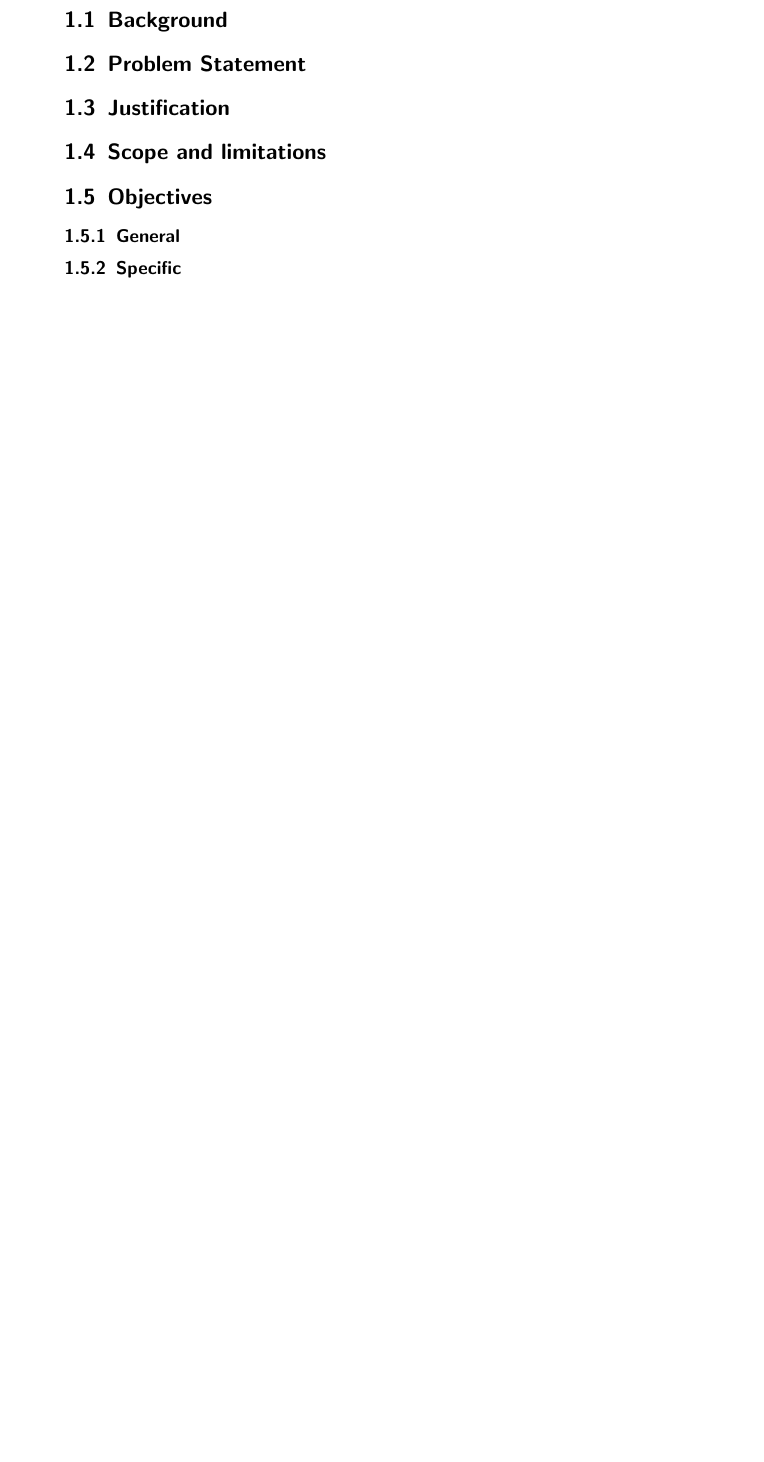
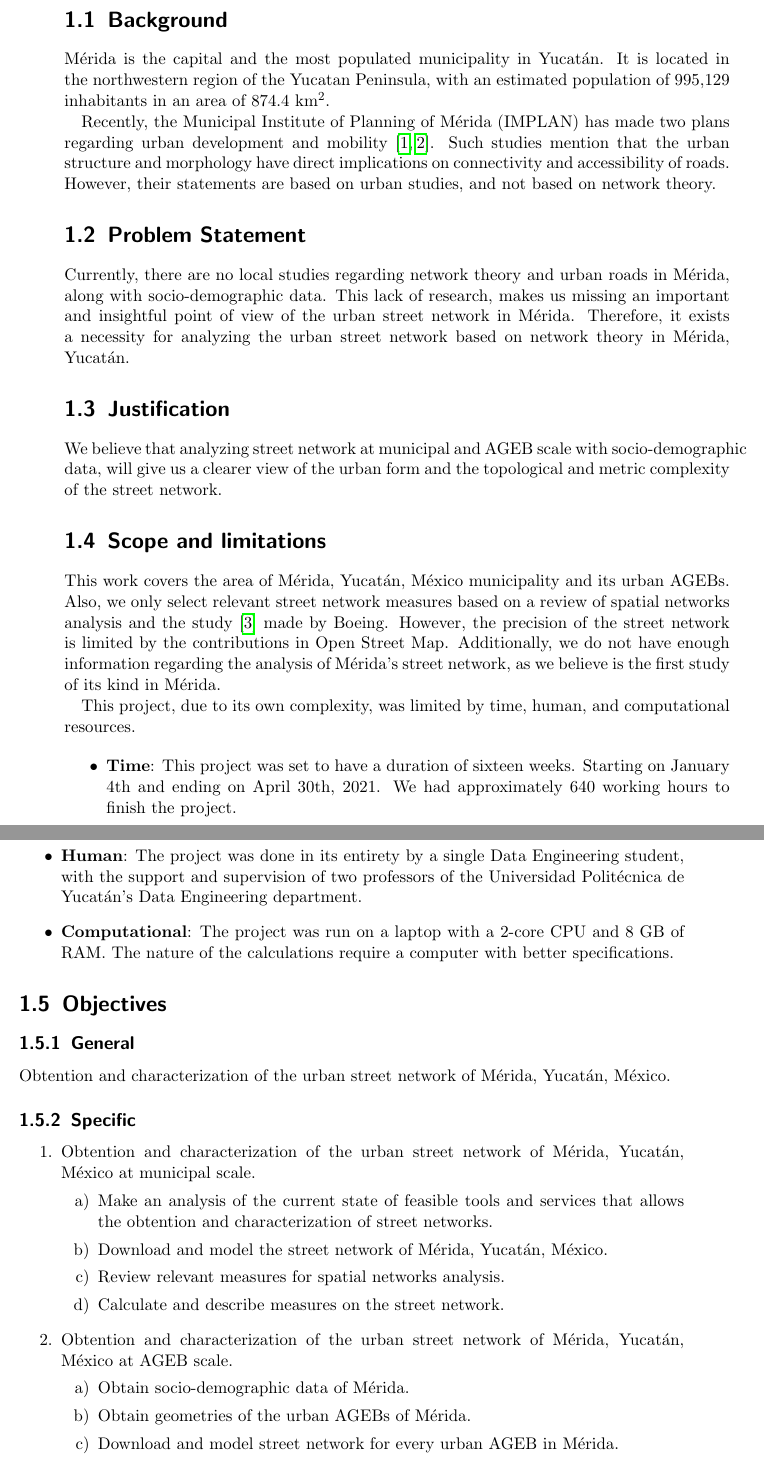
Before and after one commit to gperaza/road-network, a LaTeX thesis (report/Project Report/upyreportmain.tex, which reads report/Project Report/content/chapter1.tex): part of page 13 of 61 before the commit and two parts of pages 13 and 14 of 61 after it, the two joined at a grey line, cut so that both start at the same text, the shorter picture padded with empty space. Compiled offline with pdfLaTeX.

Commit message:
chapter 1 complete

```diff
--- a/report/Project Report/content/chapter1.tex
+++ b/report/Project Report/content/chapter1.tex
@@ -1,32 +1,53 @@
 \chapter{Introduction}
 \label{cha:introduction}
 
-
-
 \section{Background}
 
+Mérida is the capital and the most populated municipality in Yucatán. It is located in the northwestern region of the Yucatan Peninsula, with an estimated population of 995,129 inhabitants in an area of 874.4 km$^2$.
+
+Recently, the Municipal Institute of Planning of Mérida (IMPLAN) has made two plans regarding urban development and mobility \cite{PMDU_2017, PIMUS_2019}. Such studies mention that the urban structure and morphology have direct implications on connectivity and accessibility of roads. However, their statements are based on urban studies, and not based on network theory.
 
 \section{Problem Statement}
 
+Currently, there are no local studies regarding network theory and urban roads in Mérida, along with socio-demographic data. This lack of research, makes us missing an important and insightful point of view of the urban street network in Mérida. Therefore, it exists a necessity for analyzing the urban street network based on network theory in Mérida, Yucatán.
 
 \section{Justification}
+
+We believe that analyzing street network at municipal and AGEB scale with socio-demographic data, will give us a clearer view of the urban form and the topological and metric complexity of the street network.
 
 
 \section{Scope and limitations}
 
+This work covers the area of Mérida, Yucatán, México municipality and its urban AGEBs. Also, we only select relevant street network measures based on a review of spatial networks analysis and the study \cite{boeing_multi-scale_2018} made by Boeing. However, the precision of the street network is limited by the contributions in Open Street Map. Additionally, we do not have enough information regarding the analysis of Mérida's street network, as we believe is the first study of its kind in Mérida.
+
+This project, due to its own complexity, was limited by time, human, and computational resources.
+
+\begin{itemize}
+	\item \textbf{Time}: This project was set to have a duration of sixteen weeks. Starting on January 4th and ending on April 30th, 2021. We had approximately 640 working hours to finish the project.
+	\item \textbf{Human}: The project was done in its entirety by a single Data Engineering student, with the support and supervision of two professors of the Universidad Politécnica de Yucatán's Data Engineering department.
+	\item \textbf{Computational}: The project was run on a laptop with a 2-core CPU and 8 GB of RAM. The nature of the calculations require a computer with better specifications.
+\end{itemize}
 
 \section{Objectives}
 \subsection {General}
 
+Obtention and characterization of the urban street network of Mérida, Yucatán, México.
 
 \subsection {Specific}
 
 \begin{enumerate}
-\item
+\item Obtention and characterization of the urban street network of Mérida, Yucatán, México at municipal scale.
 \begin{enumerate}
-    \item
-    \item
-    \item
+    \item Make an analysis of the current state of feasible tools and services that allows the obtention and characterization of street networks.
+    \item Download and model the street network of Mérida, Yucatán, México.
+    \item Review relevant measures for spatial networks analysis.
+    \item Calculate and describe measures on the street network.
 \end{enumerate}
 
 
+\item Obtention and characterization of the urban street network of Mérida, Yucatán, México at AGEB scale.
+\begin{enumerate}
+	\item Obtain socio-demographic data of Mérida.
+	\item Obtain geometries of the urban AGEBs of Mérida.
+	\item Download and model street network for every urban AGEB in Mérida.
+	\item Review relevant measures for spatial networks analysis.
```
Also changed, not shown: report/Project Report/refs.bib (+16 -0 lines), report/Project Report/content/chapter1.tex (11 more changed lines).
